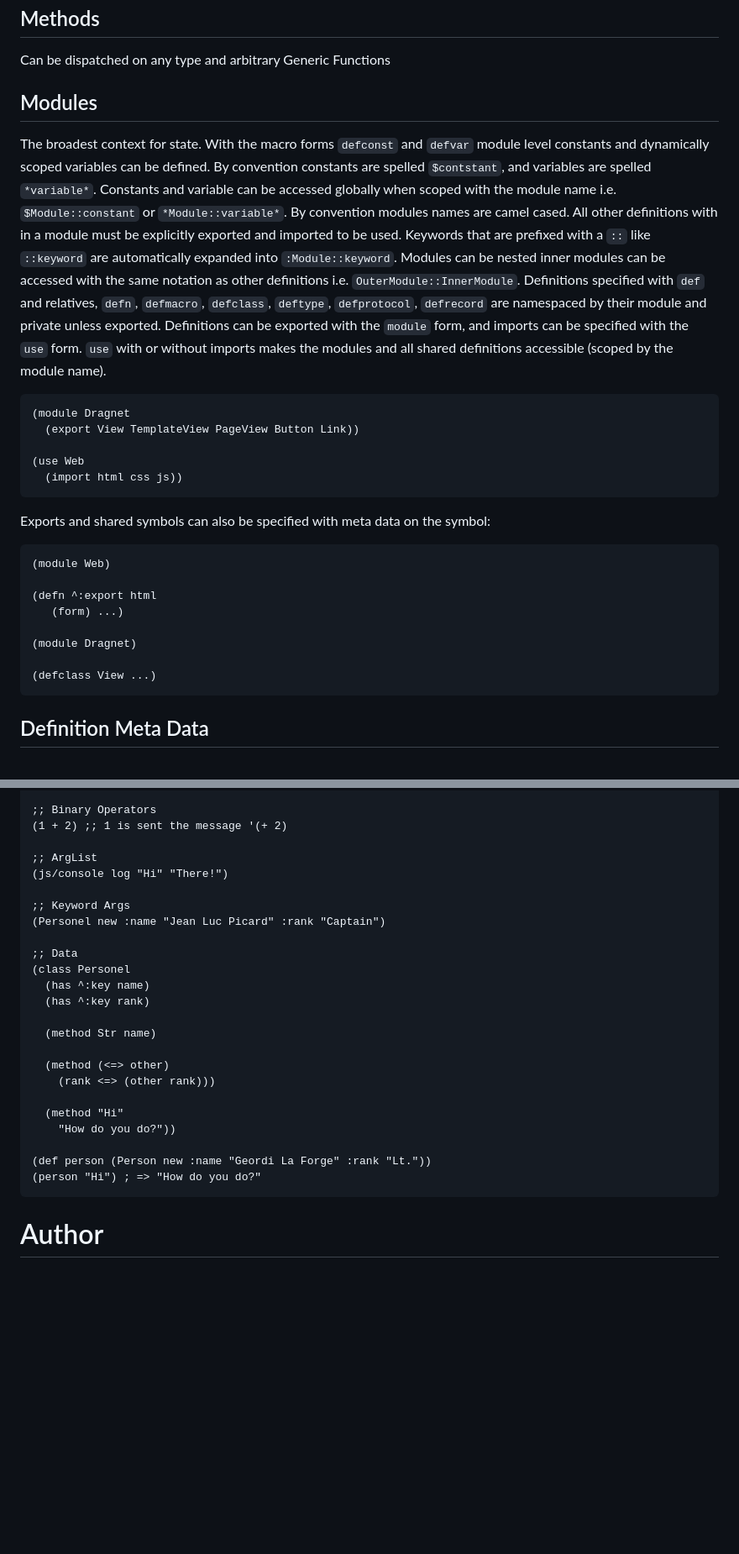
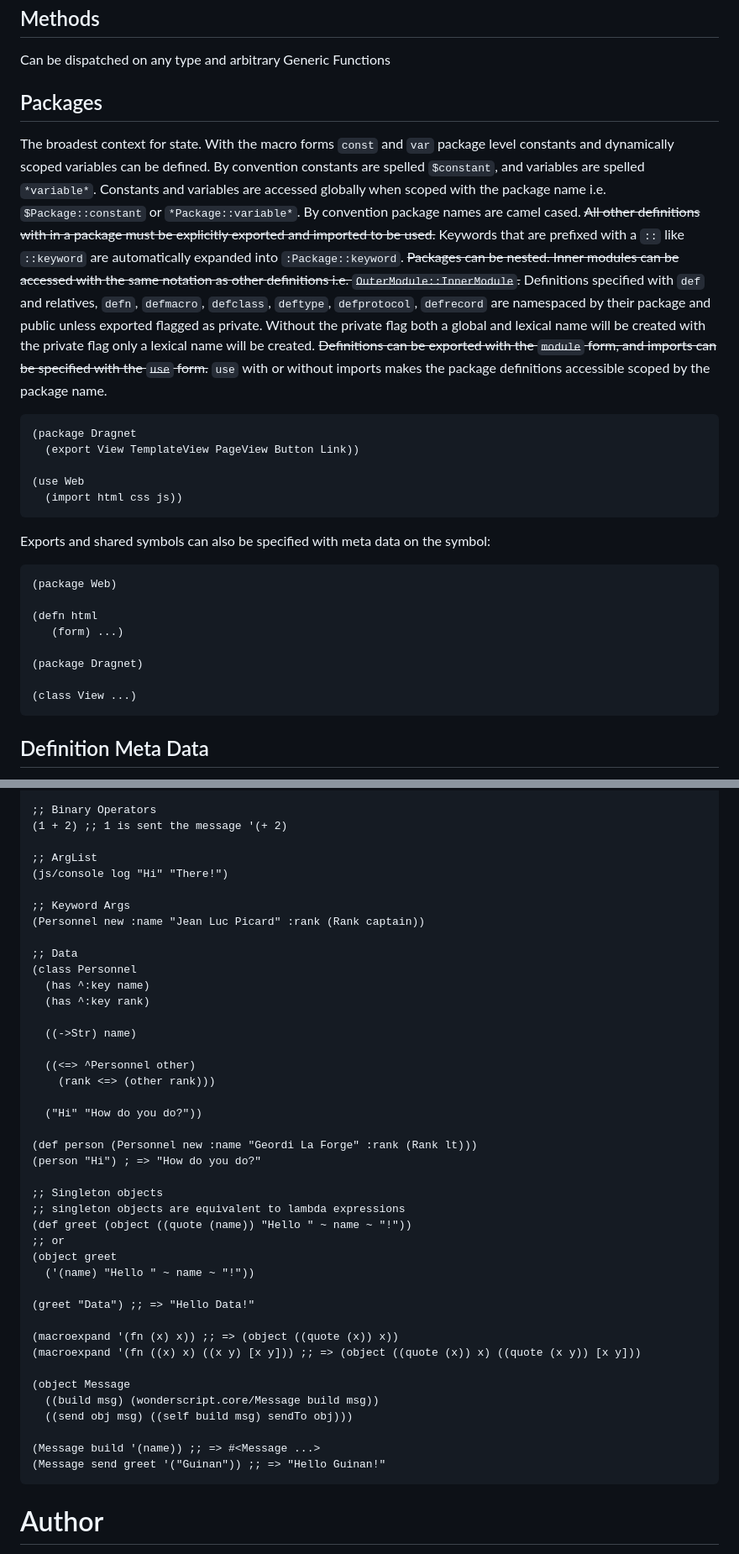
Before and after one commit to delonnewman/wonderscript-alpha, a Markdown page: README.md, 2 parts joined by grey strips. Shown at 84% size. GitHub-like rendering; blank space fills up the shorter version.

````diff
--- a/README.md
+++ b/README.md
@@ -98,21 +98,22 @@ that can also (optionally) be used as functions.
 
 Can be dispatched on any type and arbitrary Generic Functions
 
-## Modules
+## Packages
 
-The broadest context for state. With the macro forms `defconst` and `defvar` module level constants and dynamically
-scoped variables can be defined. By convention constants are spelled `$contstant`, and variables are spelled
-`*variable*`. Constants and variable can be accessed globally when scoped with the module name i.e. `$Module::constant`
-or `*Module::variable*`. By convention modules names are camel cased. All other definitions with in a module must be
-explicitly exported and imported to be used. Keywords that are prefixed with a `::` like `::keyword` are automatically
-expanded into `:Module::keyword`. Modules can be nested inner modules can be accessed with the same notation as other
-definitions i.e. `OuterModule::InnerModule`. Definitions specified with `def` and relatives, `defn`, `defmacro`,
-`defclass`, `deftype`, `defprotocol`, `defrecord` are namespaced by their module and private unless exported.
-Definitions can be exported with the `module` form, and imports can be specified with the `use` form. `use` with or
-without imports makes the modules and all shared definitions accessible (scoped by the module name).
+The broadest context for state. With the macro forms `const` and `var` package level constants and dynamically
+scoped variables can be defined. By convention constants are spelled `$constant`, and variables are spelled
+`*variable*`. Constants and variables are accessed globally when scoped with the package name i.e. `$Package::constant`
+or `*Package::variable*`. By convention package names are camel cased. ~~All other definitions with in a package must be
+explicitly exported and imported to be used.~~ Keywords that are prefixed with a `::` like `::keyword` are automatically
+expanded into `:Package::keyword`. ~~Packages can be nested. Inner modules can be accessed with the same notation as other
+definitions i.e. `OuterModule::InnerModule`.~~ Definitions specified with `def` and relatives, `defn`, `defmacro`,
+`defclass`, `deftype`, `defprotocol`, `defrecord` are namespaced by their package and public unless exported flagged as private.
+Without the private flag both a global and lexical name will be created with the private flag only a lexical name will be created.
+~~Definitions can be exported with the `module` form, and imports can be specified with the `use` form.~~ `use` with or
+without imports makes the package definitions accessible scoped by the package name.
 
 ```lisp
-(module Dragnet
+(package Dragnet
   (export View TemplateView PageView Button Link))
 
 (use Web
@@ -121,15 +122,15 @@ without imports makes the modules and all shared definitions accessible (scoped
 
 Exports and shared symbols can also be specified with meta data on the symbol:
 
-```lisp
-(module Web)
+```clojure
+(package Web)
 
-(defn ^:export html
+(defn html
    (form) ...)
 
-(module Dragnet)
+(package Dragnet)
 
-(defclass View ...)
+(class View ...)
 ```
 
 ## Definition Meta Data
@@ -332,23 +333,41 @@ Based on https://opendylan.org/documentation/intro-dylan/objects.html
 (js/console log "Hi" "There!")
 
 ;; Keyword Args
-(Personel new :name "Jean Luc Picard" :rank "Captain")
+(Personnel new :name "Jean Luc Picard" :rank (Rank captain))
 
 ;; Data
-(class Personel
+(class Personnel
   (has ^:key name)
   (has ^:key rank)
 
-  (method Str name)
+  ((->Str) name)
 
-  (method (<=> other)
+  ((<=> ^Personnel other)
     (rank <=> (other rank)))
 
-  (method "Hi"
-    "How do you do?"))
+  ("Hi" "How do you do?"))
 
-(def person (Person new :name "Geordi La Forge" :rank "Lt."))
+(def person (Personnel new :name "Geordi La Forge" :rank (Rank lt)))
 (person "Hi") ; => "How do you do?"
+
+;; Singleton objects
+;; singleton objects are equivalent to lambda expressions
+(def greet (object ((quote (name)) "Hello " ~ name ~ "!"))
+;; or
+(object greet
+  ('(name) "Hello " ~ name ~ "!"))
+
+(greet "Data") ;; => "Hello Data!"
+
+(macroexpand '(fn (x) x)) ;; => (object ((quote (x)) x))
+(macroexpand '(fn ((x) x) ((x y) [x y])) ;; => (object ((quote (x)) x) ((quote (x y)) [x y]))
+
+(object Message
+  ((build msg) (wonderscript.core/Message build msg))
+  ((send obj msg) ((self build msg) sendTo obj)))
+
+(Message build '(name)) ;; => #<Message ...>
+(Message send greet '("Guinan")) ;; => "Hello Guinan!"
 ```
 
 # Author
````
Also changed, not shown: other parts of README.md (+9 -9 lines).
